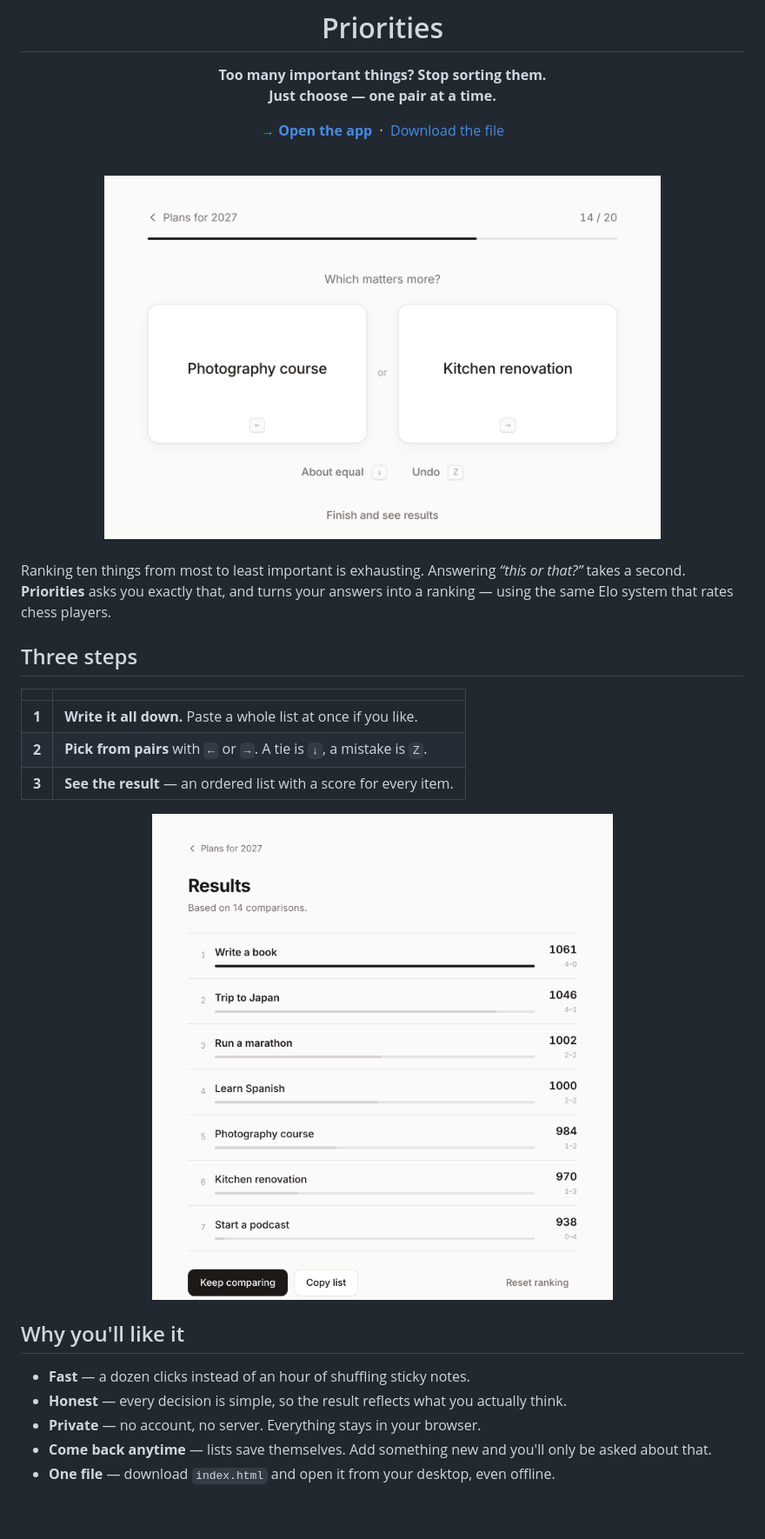
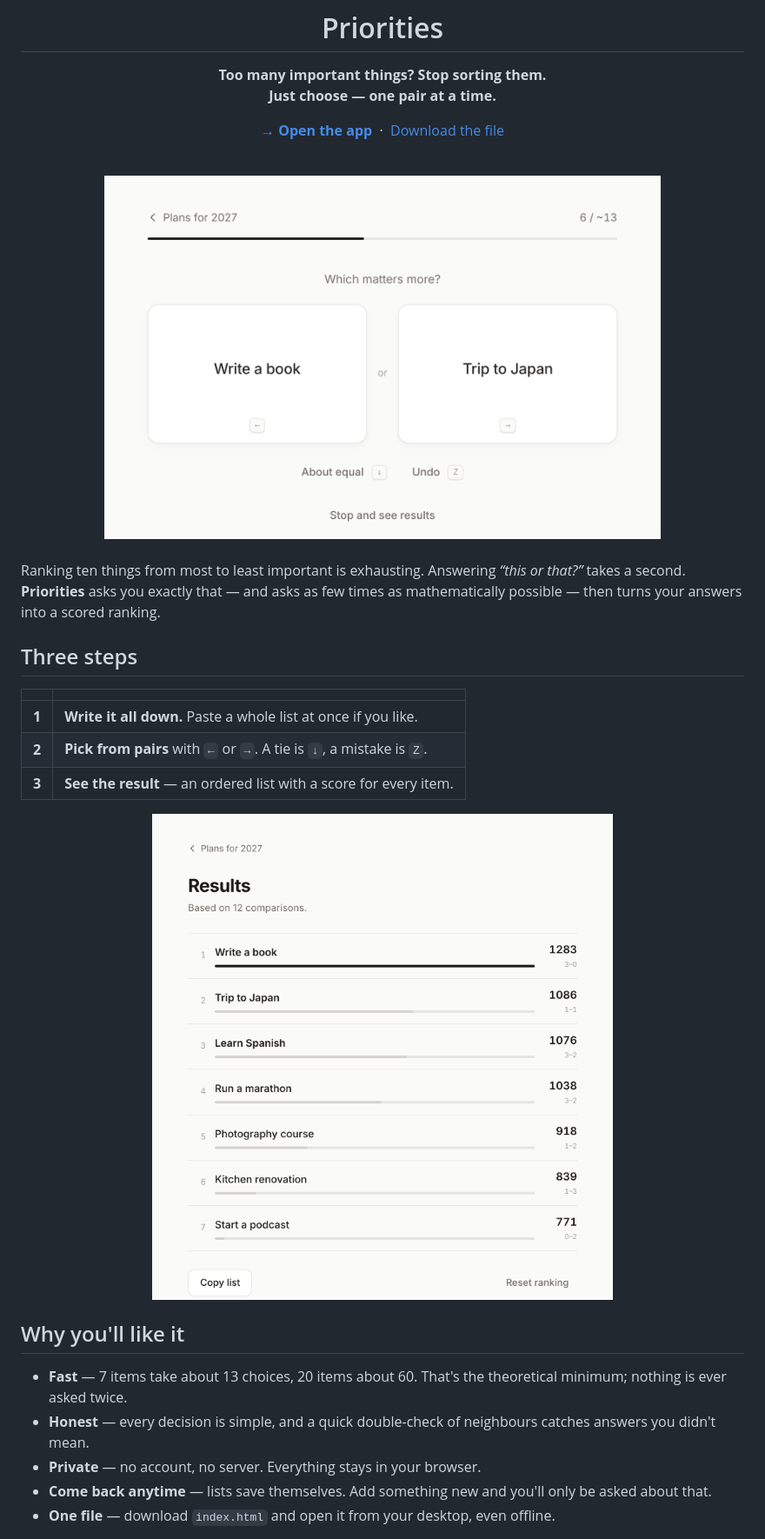
Before and after one commit to marekbrze/decisions, a Markdown page: README.md, the part around one of its changes. Shown at 87% size. GitHub-like rendering; pictures changed too: docs/compare-light.png, docs/results-light.png; blank space fills up the shorter version.

```diff
--- a/README.md
+++ b/README.md
@@ -20,7 +20,7 @@
 <br>
 
 Ranking ten things from most to least important is exhausting. Answering *“this or that?”* takes a second.
-**Priorities** asks you exactly that, and turns your answers into a ranking — using the same Elo system that rates chess players.
+**Priorities** asks you exactly that — and asks as few times as mathematically possible — then turns your answers into a scored ranking.
 
 ## Three steps
 
@@ -39,8 +39,8 @@ Ranking ten things from most to least important is exhausting. Answering *“thi
 
 ## Why you'll like it
 
-- **Fast** — a dozen clicks instead of an hour of shuffling sticky notes.
-- **Honest** — every decision is simple, so the result reflects what you actually think.
+- **Fast** — 7 items take about 13 choices, 20 items about 60. That's the theoretical minimum; nothing is ever asked twice.
+- **Honest** — every decision is simple, and a quick double-check of neighbours catches answers you didn't mean.
 - **Private** — no account, no server. Everything stays in your browser.
 - **Come back anytime** — lists save themselves. Add something new and you'll only be asked about that.
 - **One file** — download `index.html` and open it from your desktop, even offline.
```
Also changed, not shown: other parts of README.md (+7 -1 lines), docs/compare-dark.png, docs/results-dark.png, 1 other file.
